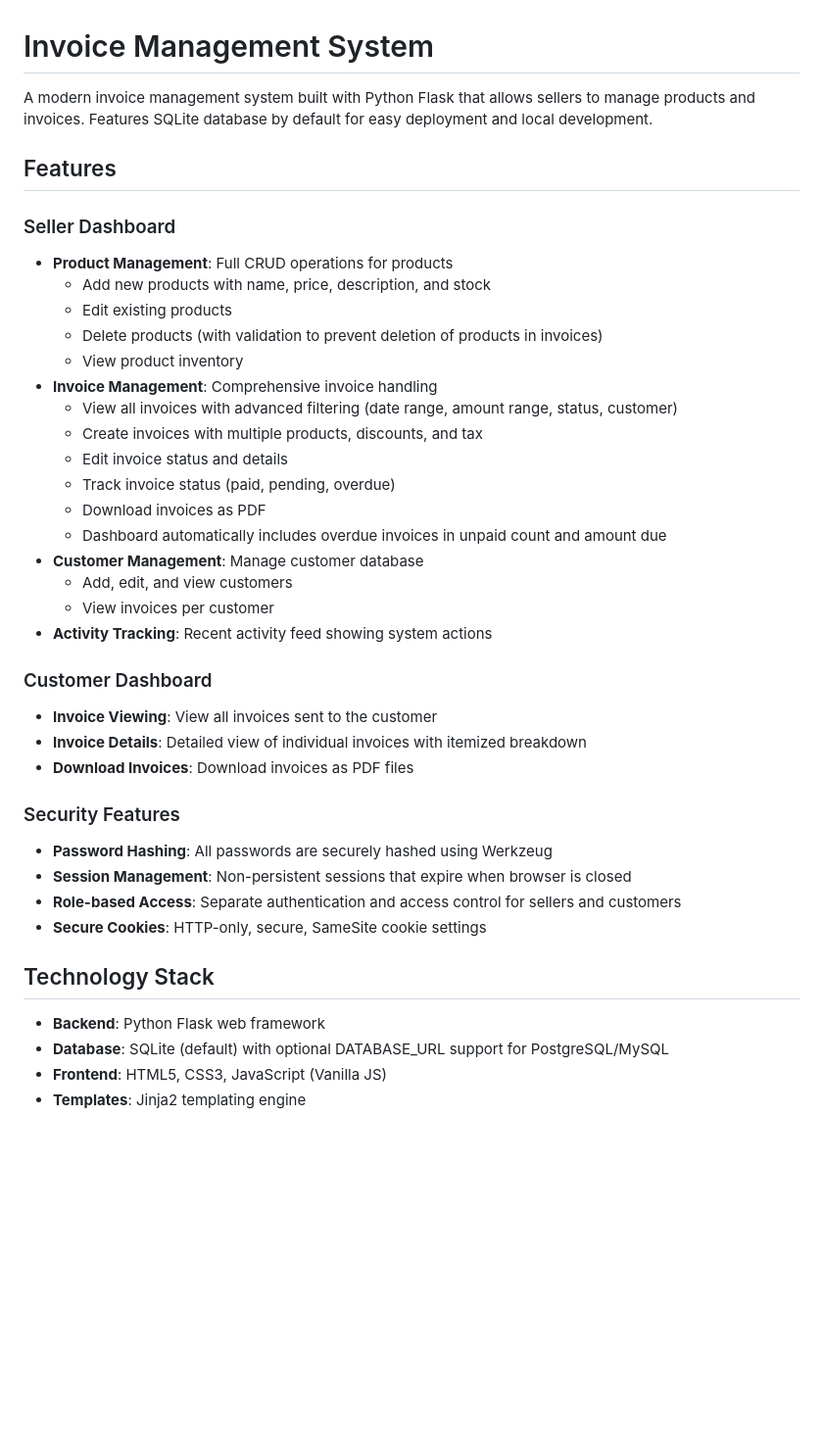
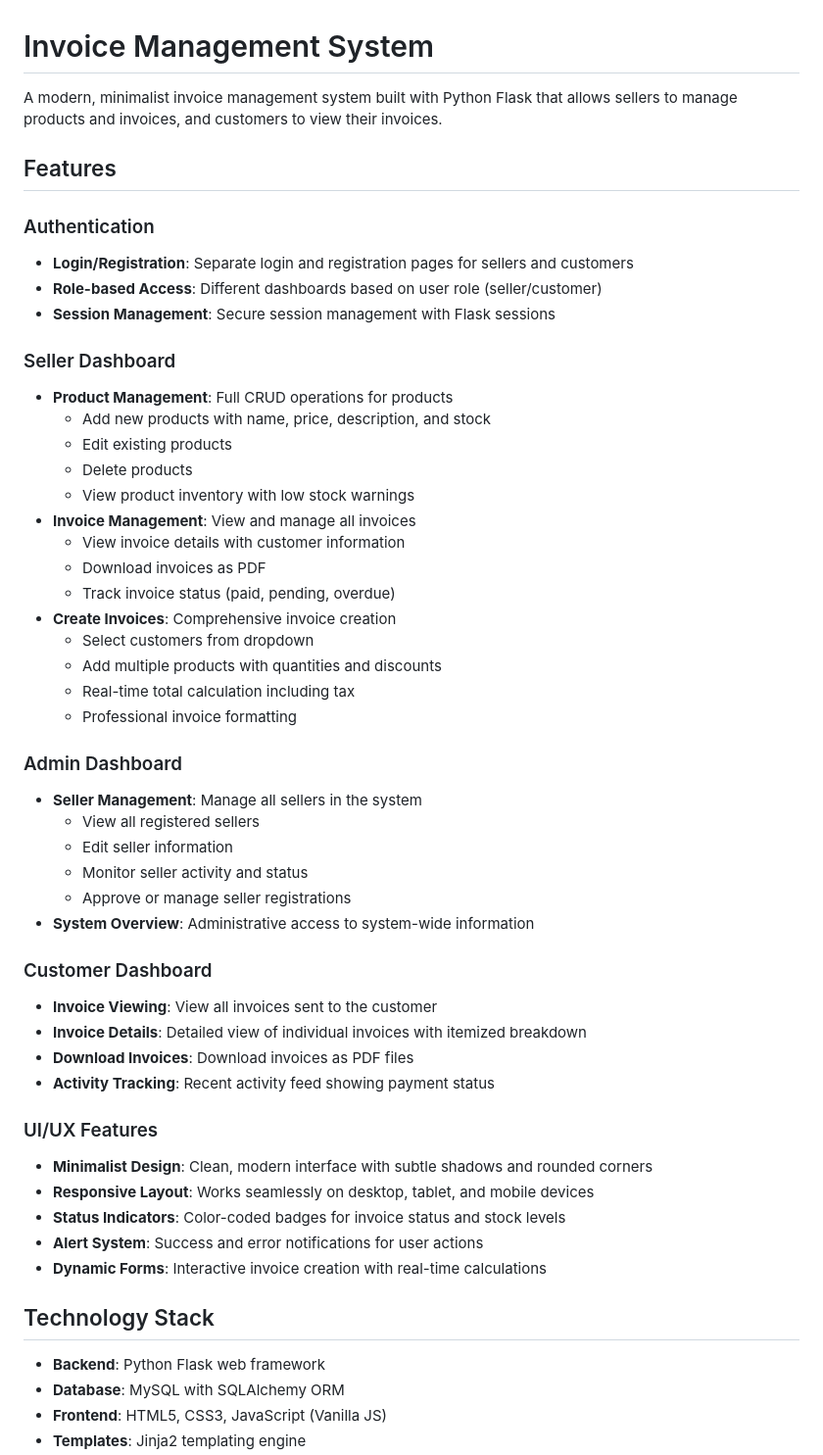
Before and after one commit to KushagraJain17/Invoice-Management-System, a Markdown page: README.md, the part around one of its changes. Shown at 98% size. GitHub-like rendering; blank space fills up the shorter version.

```diff
--- a/README.md
+++ b/README.md
@@ -1,44 +1,59 @@
 # Invoice Management System
 
-A modern invoice management system built with Python Flask that allows sellers to manage products and invoices. Features SQLite database by default for easy deployment and local development.
+A modern, minimalist invoice management system built with Python Flask that allows sellers to manage products and invoices, and customers to view their invoices.
 
 ## Features
+
+### Authentication
+
+- **Login/Registration**: Separate login and registration pages for sellers and customers
+- **Role-based Access**: Different dashboards based on user role (seller/customer)
+- **Session Management**: Secure session management with Flask sessions
 
 ### Seller Dashboard
 
 - **Product Management**: Full CRUD operations for products
   - Add new products with name, price, description, and stock
   - Edit existing products
-  - Delete products (with validation to prevent deletion of products in invoices)
-  - View product inventory
-- **Invoice Management**: Comprehensive invoice handling
-  - View all invoices with advanced filtering (date range, amount range, status, customer)
-  - Create invoices with multiple products, discounts, and tax
-  - Edit invoice status and details
+  - Delete products
+  - View product inventory with low stock warnings
+- **Invoice Management**: View and manage all invoices
+  - View invoice details with customer information
+  - Download invoices as PDF
   - Track invoice status (paid, pending, overdue)
-  - Download invoices as PDF
-  - Dashboard automatically includes overdue invoices in unpaid count and amount due
-- **Customer Management**: Manage customer database
-  - Add, edit, and view customers
-  - View invoices per customer
-- **Activity Tracking**: Recent activity feed showing system actions
+- **Create Invoices**: Comprehensive invoice creation
+  - Select customers from dropdown
+  - Add multiple products with quantities and discounts
+  - Real-time total calculation including tax
+  - Professional invoice formatting
+
+### Admin Dashboard
+
+- **Seller Management**: Manage all sellers in the system
+  - View all registered sellers
+  - Edit seller information
+  - Monitor seller activity and status
+  - Approve or manage seller registrations
+- **System Overview**: Administrative access to system-wide information
 
 ### Customer Dashboard
 
 - **Invoice Viewing**: View all invoices sent to the customer
 - **Invoice Details**: Detailed view of individual invoices with itemized breakdown
 - **Download Invoices**: Download invoices as PDF files
+- **Activity Tracking**: Recent activity feed showing payment status
 
-### Security Features
+### UI/UX Features
 
-- **Password Hashing**: All passwords are securely hashed using Werkzeug
-- **Session Management**: Non-persistent sessions that expire when browser is closed
-- **Role-based Access**: Separate authentication and access control for sellers and customers
-- **Secure Cookies**: HTTP-only, secure, SameSite cookie settings
+- **Minimalist Design**: Clean, modern interface with subtle shadows and rounded corners
+- **Responsive Layout**: Works seamlessly on desktop, tablet, and mobile devices
+- **Status Indicators**: Color-coded badges for invoice status and stock levels
+- **Alert System**: Success and error notifications for user actions
+- **Dynamic Forms**: Interactive invoice creation with real-time calculations
 
 ## Technology Stack
 
 - **Backend**: Python Flask web framework
-- **Database**: SQLite (default) with optional DATABASE_URL support for PostgreSQL/MySQL
+- **Database**: MySQL with SQLAlchemy ORM
 - **Frontend**: HTML5, CSS3, JavaScript (Vanilla JS)
 - **Templates**: Jinja2 templating engine
```
Also changed, not shown: other parts of README.md (+169 -71 lines).
